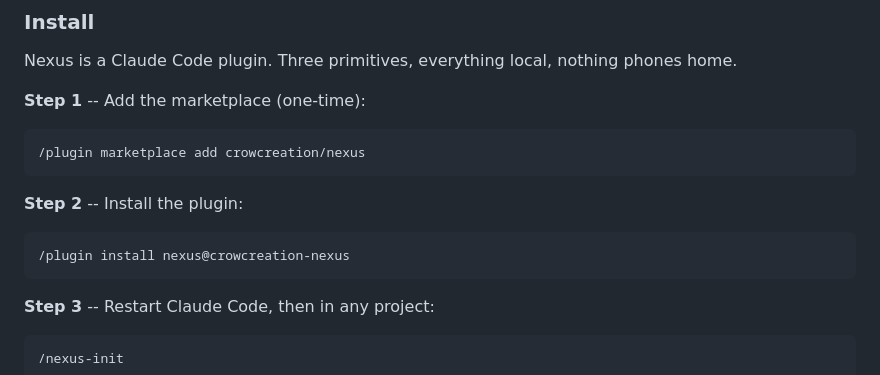
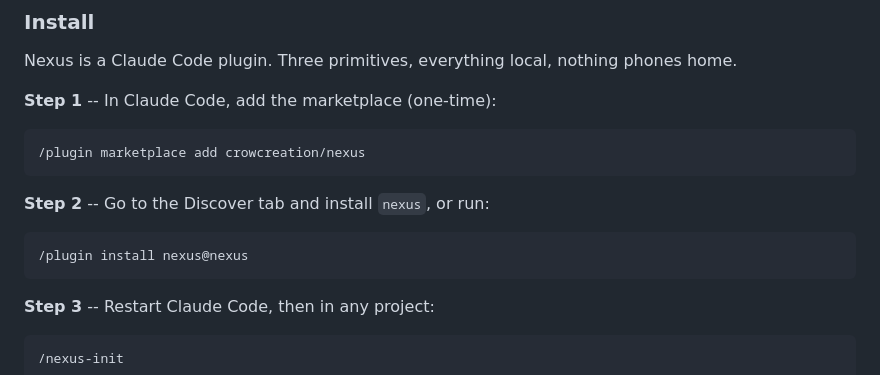
Before and after one commit to crowcreation/nexus, a Markdown page: README.md, the part around the change. GitHub-like rendering.

Commit message:
fix: correct install command — nexus@nexus not nexus@crowcreation-nexus
Tested and verified: the marketplace registers as 'nexus', not
'crowcreation-nexus'. Also added 'Go to Discover tab' as the
easier install path.

Co-Authored-By: Claude Opus 4.7 (1M context) <noreply@anthropic.com>

````diff
--- a/README.md
+++ b/README.md
@@ -14,16 +14,16 @@ A field guide to AI coordination failure
 
 Nexus is a Claude Code plugin. Three primitives, everything local, nothing phones home.
 
-**Step 1** -- Add the marketplace (one-time):
+**Step 1** -- In Claude Code, add the marketplace (one-time):
 
 ```
 /plugin marketplace add crowcreation/nexus
 ```
 
-**Step 2** -- Install the plugin:
+**Step 2** -- Go to the Discover tab and install `nexus`, or run:
 
 ```
-/plugin install nexus@crowcreation-nexus
+/plugin install nexus@nexus
 ```
 
 **Step 3** -- Restart Claude Code, then in any project:
````
